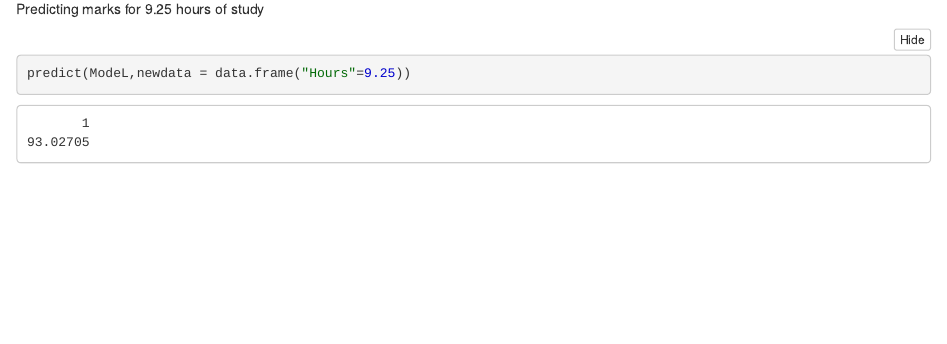
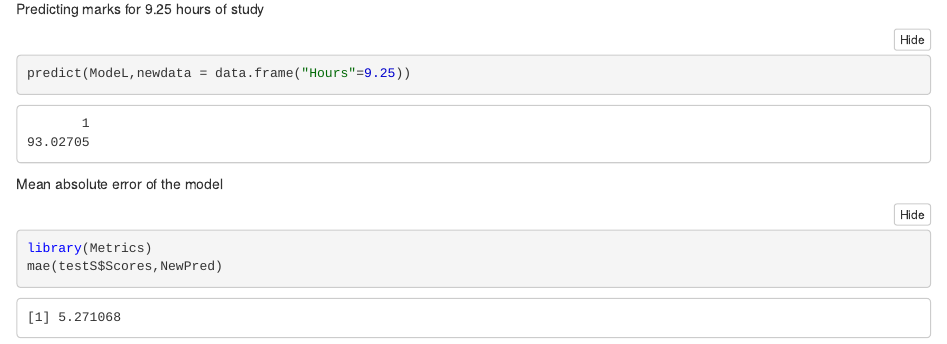
Before and after one commit to poushaprabhu/PredictionUsingSupervisedML, an R Markdown document (SupervisedMLPrediction.Rmd): the page in a window 1100 px wide, from 4490 px down. The pictures show the output file SupervisedMLPrediction.nb.html that the author committed with the source, opened offline.

Commit message:
Updated with mean absolute error of the model

````diff
--- a/SupervisedMLPrediction.Rmd
+++ b/SupervisedMLPrediction.Rmd
@@ -88,3 +88,10 @@ Predicting marks for 9.25 hours of study
 ```{r}
 predict(ModeL,newdata = data.frame("Hours"=9.25))
 ```
+
+Mean absolute error of the model
+
+```{r}
+library(Metrics)
+mae(testS$Scores,NewPred)
+```
````
Also changed, not shown: ModeL.r (+4 -0 lines), SupervisedMLPrediction.nb.html.
